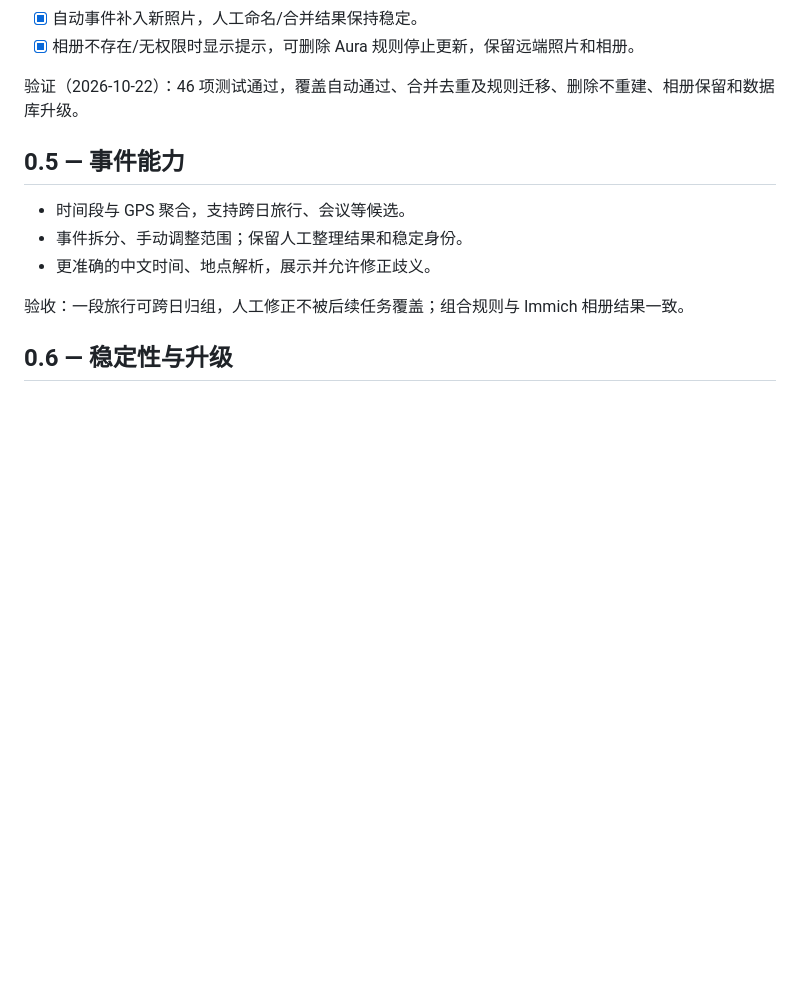
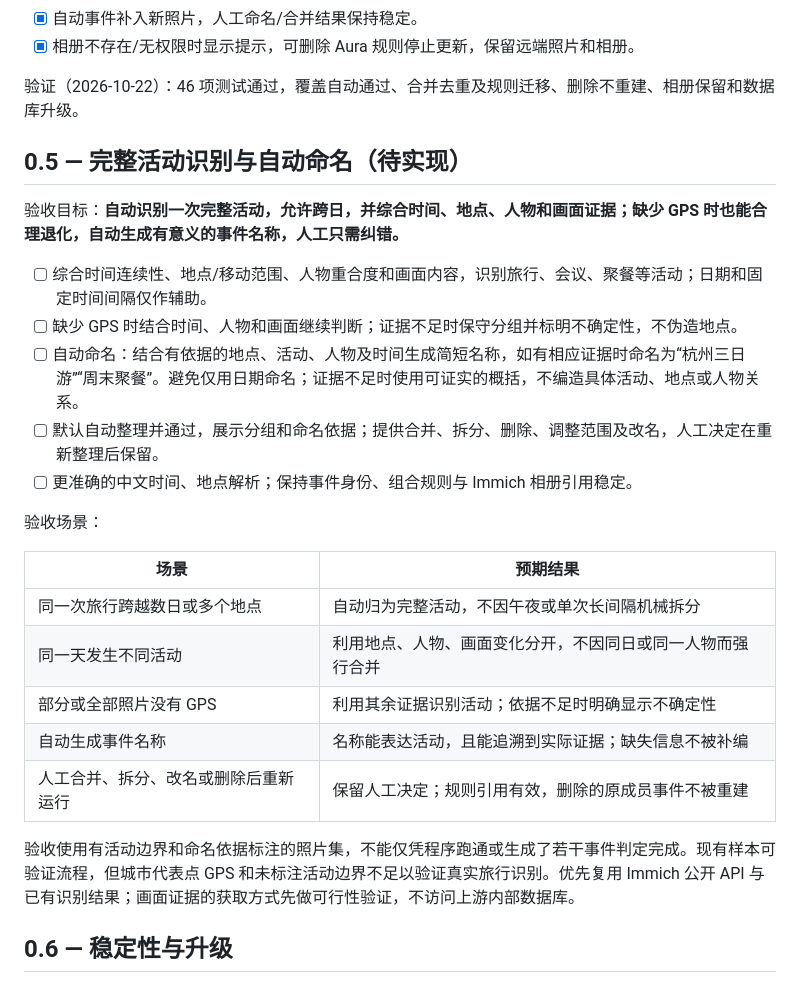
Before and after one commit to csbun/Aura, a Markdown page: ROADMAP.md, the part around the change. Drawn GitHub-style; blank space fills up the shorter version.

Commit message:
docs: define activity recognition and naming acceptance for 0.5

```diff
--- a/ROADMAP.md
+++ b/ROADMAP.md
@@ -33,13 +33,27 @@
 
 验证（2026-10-22）：46 项测试通过，覆盖自动通过、合并去重及规则迁移、删除不重建、相册保留和数据库升级。
 
-## 0.5 — 事件能力
+## 0.5 — 完整活动识别与自动命名（待实现）
 
-- 时间段与 GPS 聚合，支持跨日旅行、会议等候选。
-- 事件拆分、手动调整范围；保留人工整理结果和稳定身份。
-- 更准确的中文时间、地点解析，展示并允许修正歧义。
+验收目标：**自动识别一次完整活动，允许跨日，并综合时间、地点、人物和画面证据；缺少 GPS 时也能合理退化，自动生成有意义的事件名称，人工只需纠错。**
 
-验收：一段旅行可跨日归组，人工修正不被后续任务覆盖；组合规则与 Immich 相册结果一致。
+- [ ] 综合时间连续性、地点/移动范围、人物重合度和画面内容，识别旅行、会议、聚餐等活动；日期和固定时间间隔仅作辅助。
+- [ ] 缺少 GPS 时结合时间、人物和画面继续判断；证据不足时保守分组并标明不确定性，不伪造地点。
+- [ ] 自动命名：结合有依据的地点、活动、人物及时间生成简短名称，如有相应证据时命名为“杭州三日游”“周末聚餐”。避免仅用日期命名；证据不足时使用可证实的概括，不编造具体活动、地点或人物关系。
+- [ ] 默认自动整理并通过，展示分组和命名依据；提供合并、拆分、删除、调整范围及改名，人工决定在重新整理后保留。
+- [ ] 更准确的中文时间、地点解析；保持事件身份、组合规则与 Immich 相册引用稳定。
+
+验收场景：
+
+| 场景 | 预期结果 |
+|---|---|
+| 同一次旅行跨越数日或多个地点 | 自动归为完整活动，不因午夜或单次长间隔机械拆分 |
+| 同一天发生不同活动 | 利用地点、人物、画面变化分开，不因同日或同一人物而强行合并 |
+| 部分或全部照片没有 GPS | 利用其余证据识别活动；依据不足时明确显示不确定性 |
+| 自动生成事件名称 | 名称能表达活动，且能追溯到实际证据；缺失信息不被补编 |
+| 人工合并、拆分、改名或删除后重新运行 | 保留人工决定；规则引用有效，删除的原成员事件不被重建 |
+
+验收使用有活动边界和命名依据标注的照片集，不能仅凭程序跑通或生成了若干事件判定完成。现有样本可验证流程，但城市代表点 GPS 和未标注活动边界不足以验证真实旅行识别。优先复用 Immich 公开 API 与已有识别结果；画面证据的获取方式先做可行性验证，不访问上游内部数据库。
 
 ## 0.6 — 稳定性与升级
 
```
Also changed, not shown: docs/architecture.md (+1 -1 lines).
